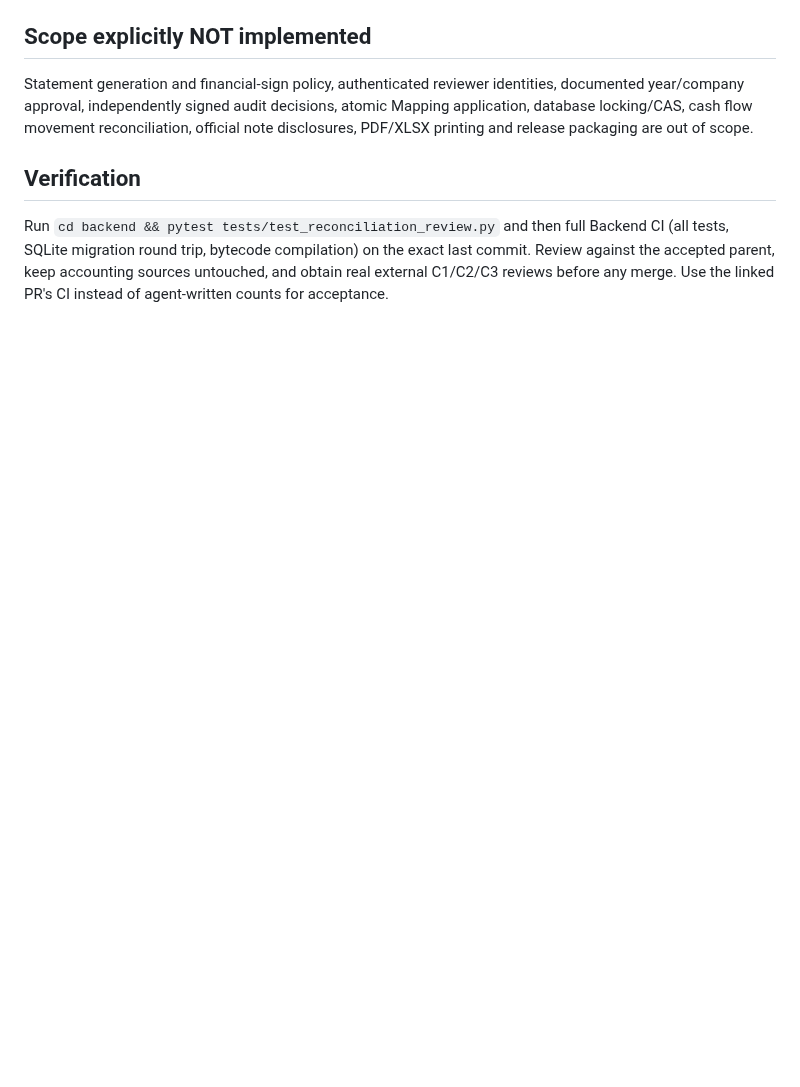
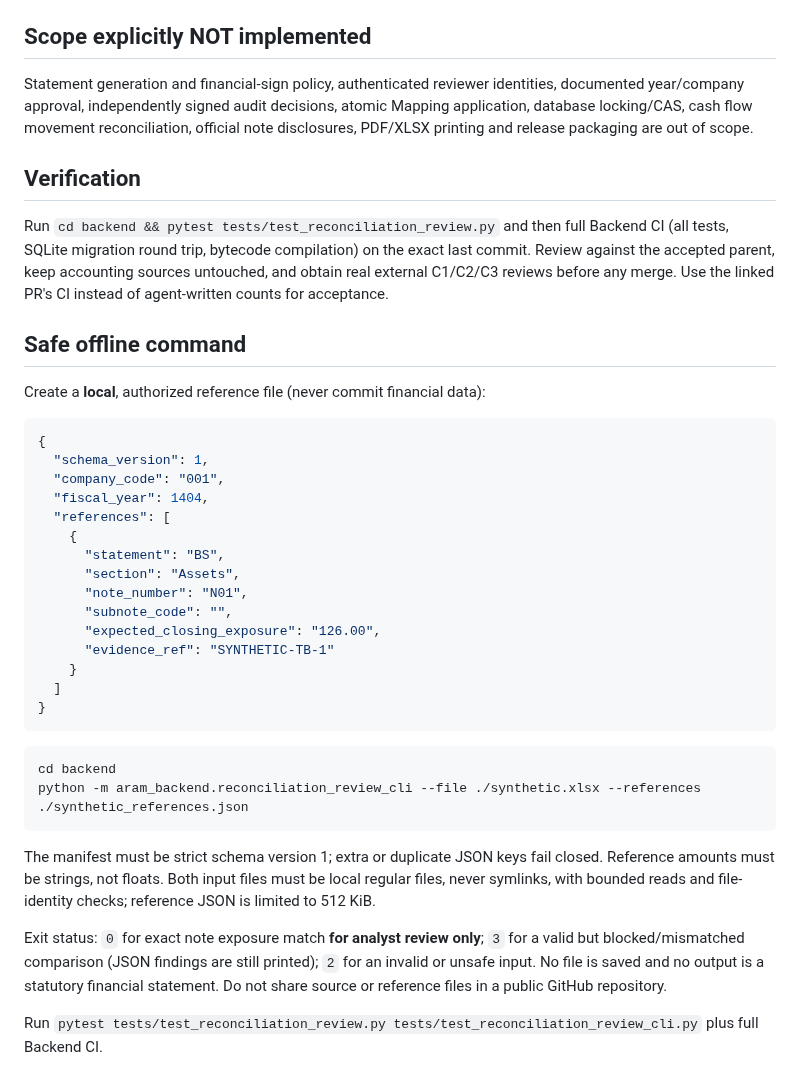
Before and after one commit to davoodmehraban89/Aram, a Markdown page: docs/NOTE_RECONCILIATION_REVIEW.md, the part around the change. GitHub-like rendering; blank space fills up the shorter version.

Commit message:
docs(review): add strict offline JSON CLI workflow and exit code contract

````diff
--- a/docs/NOTE_RECONCILIATION_REVIEW.md
+++ b/docs/NOTE_RECONCILIATION_REVIEW.md
@@ -50,3 +50,37 @@ Statement generation and financial-sign policy, authenticated reviewer identitie
 ## Verification
 
 Run `cd backend && pytest tests/test_reconciliation_review.py` and then full Backend CI (all tests, SQLite migration round trip, bytecode compilation) on the exact last commit. Review against the accepted parent, keep accounting sources untouched, and obtain real external C1/C2/C3 reviews before any merge. Use the linked PR's CI instead of agent-written counts for acceptance.
+
+
+## Safe offline command
+
+Create a **local**, authorized reference file (never commit financial data):
+
+```json
+{
+  "schema_version": 1,
+  "company_code": "001",
+  "fiscal_year": 1404,
+  "references": [
+    {
+      "statement": "BS",
+      "section": "Assets",
+      "note_number": "N01",
+      "subnote_code": "",
+      "expected_closing_exposure": "126.00",
+      "evidence_ref": "SYNTHETIC-TB-1"
+    }
+  ]
+}
+```
+
+```bash
+cd backend
+python -m aram_backend.reconciliation_review_cli --file ./synthetic.xlsx --references ./synthetic_references.json
+```
+
+The manifest must be strict schema version 1; extra or duplicate JSON keys fail closed. Reference amounts must be strings, not floats. Both input files must be local regular files, never symlinks, with bounded reads and file-identity checks; reference JSON is limited to 512 KiB.
+
+Exit status: `0` for exact note exposure match **for analyst review only**; `3` for a valid but blocked/mismatched comparison (JSON findings are still printed); `2` for an invalid or unsafe input. No file is saved and no output is a statutory financial statement. Do not share source or reference files in a public GitHub repository.
+
+Run `pytest tests/test_reconciliation_review.py tests/test_reconciliation_review_cli.py` plus full Backend CI.
````
